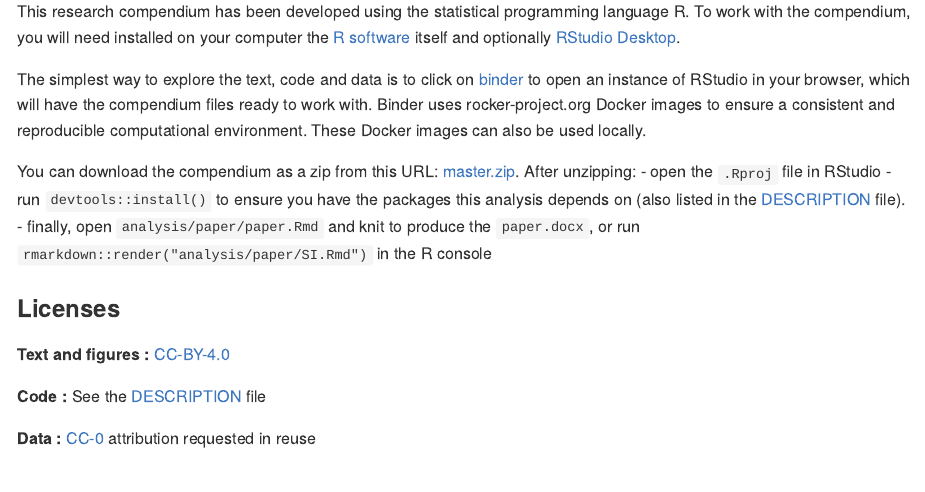
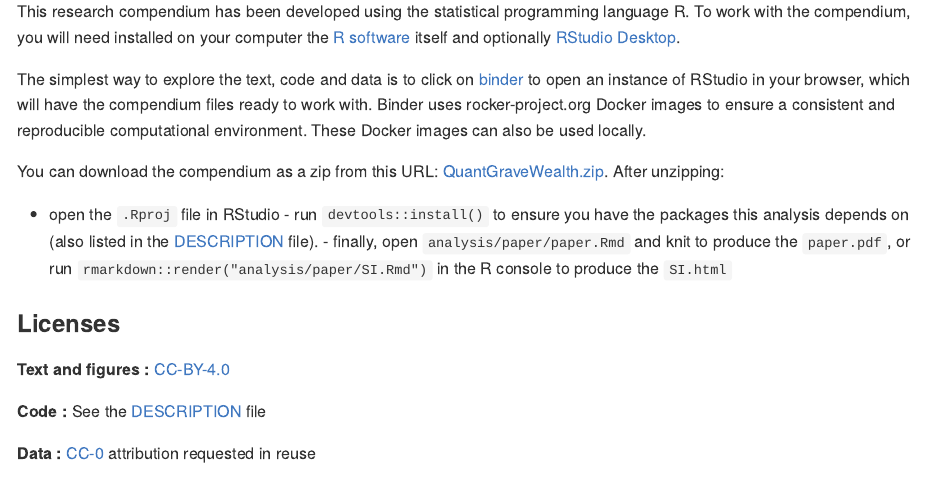
Before and after one commit to mnortoft/QuantWealth, an R Markdown document (README.Rmd): the page in a window 1100 px wide, from 1010 px down. The pictures show the output file README.md that the author committed with the source, drawn offline in the style of GitHub; badge pictures from the web are left out.

Commit message:
updated readme

```diff
--- a/README.Rmd
+++ b/README.Rmd
@@ -66,11 +66,11 @@ Docker images to ensure a consistent and reproducible computational
 environment. These Docker images can also be used locally.
 
 You can download the compendium as a zip from this URL:
-[master.zip](/archive/master.zip). After unzipping:
+[QuantGraveWealth.zip](/archive/QuantGraveWealth.zip). After unzipping:
 - open the `.Rproj` file in RStudio
 - run `devtools::install()` to ensure you have the packages this analysis depends on (also listed in the
 [DESCRIPTION](/DESCRIPTION) file).
-- finally, open `analysis/paper/paper.Rmd` and knit to produce the `paper.docx`, or run `rmarkdown::render("analysis/paper/SI.Rmd")` in the R console
+- finally, open `analysis/paper/paper.Rmd` and knit to produce the `paper.pdf`, or run `rmarkdown::render("analysis/paper/SI.Rmd")` in the R console to produce the `SI.html`
 
 ### Licenses
 
```
Also changed, not shown: README.md.
